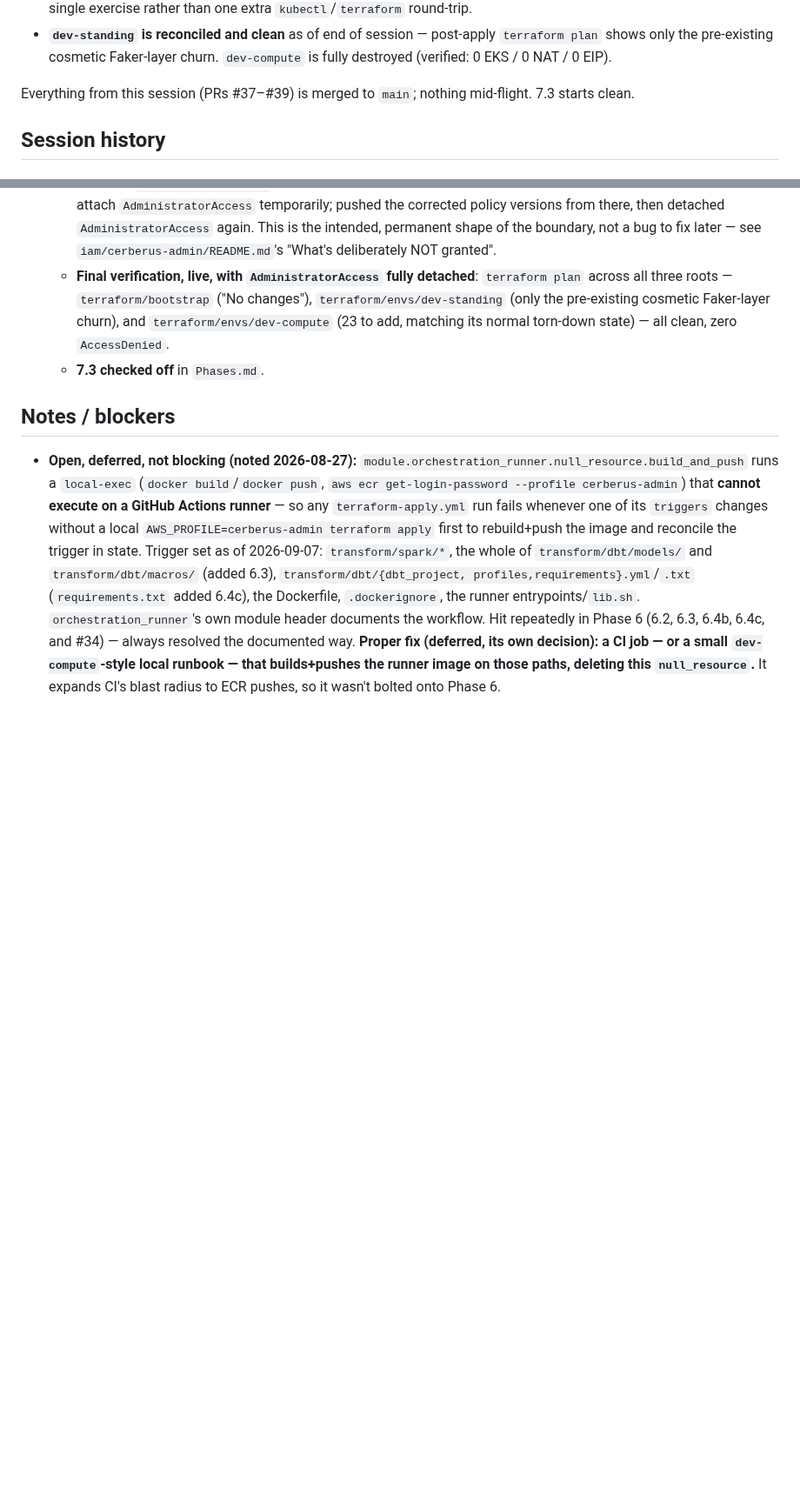
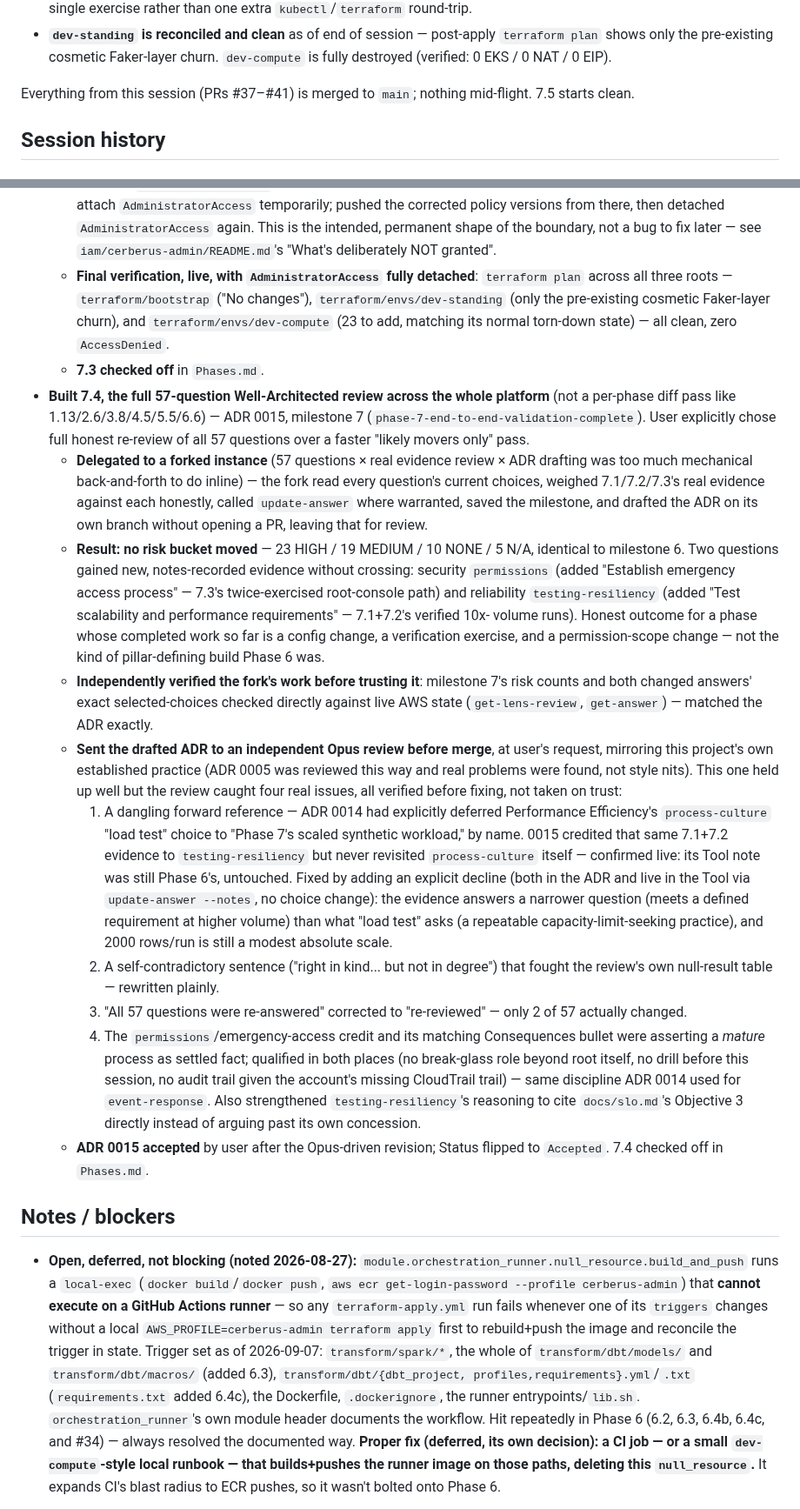
Before and after one commit to ChiragVenkateshaiah/cerberus-platform, a Markdown page: checkpoint.md, 2 parts joined by grey strips. Shown at 87% size. Drawn GitHub-style; blank space fills up the shorter version.

```diff
--- a/checkpoint.md
+++ b/checkpoint.md
@@ -133,8 +142,8 @@ see [Phases.md](Phases.md#phase-6--observability--data-quality-)):
   Faker-layer churn. `dev-compute` is fully destroyed (verified: 0 EKS /
   0 NAT / 0 EIP).
 
-Everything from this session (PRs #37–#39) is merged to `main`; nothing
-mid-flight. 7.3 starts clean.
+Everything from this session (PRs #37–#41) is merged to `main`; nothing
+mid-flight. 7.5 starts clean.
 
 ## Session history
 
@@ -2186,6 +2195,61 @@ both built and verified live in one `dev-compute` window._
     `terraform/envs/dev-compute` (23 to add, matching its normal torn-down
     state) — all clean, zero `AccessDenied`.
   - **7.3 checked off** in `Phases.md`.
+- **Built 7.4, the full 57-question Well-Architected review across the
+  whole platform** (not a per-phase diff pass like 1.13/2.6/3.8/4.5/5.5/6.6)
+  — ADR 0015, milestone 7 (`phase-7-end-to-end-validation-complete`).
+  User explicitly chose full honest re-review of all 57 questions over a
+  faster "likely movers only" pass.
+  - **Delegated to a forked instance** (57 questions × real evidence
+    review × ADR drafting was too much mechanical back-and-forth to do
+    inline) — the fork read every question's current choices, weighed
+    7.1/7.2/7.3's real evidence against each honestly, called
+    `update-answer` where warranted, saved the milestone, and drafted the
+    ADR on its own branch without opening a PR, leaving that for review.
+  - **Result: no risk bucket moved** — 23 HIGH / 19 MEDIUM / 10 NONE / 5
+    N/A, identical to milestone 6. Two questions gained new,
+    notes-recorded evidence without crossing: security `permissions`
+    (added "Establish emergency access process" — 7.3's twice-exercised
+    root-console path) and reliability `testing-resiliency` (added "Test
+    scalability and performance requirements" — 7.1+7.2's verified 10x-
+    volume runs). Honest outcome for a phase whose completed work so far
+    is a config change, a verification exercise, and a permission-scope
+    change — not the kind of pillar-defining build Phase 6 was.
+  - **Independently verified the fork's work before trusting it**: milestone
+    7's risk counts and both changed answers' exact selected-choices
+    checked directly against live AWS state (`get-lens-review`,
+    `get-answer`) — matched the ADR exactly.
+  - **Sent the drafted ADR to an independent Opus review before merge**,
+    at user's request, mirroring this project's own established practice
+    (ADR 0005 was reviewed this way and real problems were found, not
+    style nits). This one held up well but the review caught four real
+    issues, all verified before fixing, not taken on trust:
+    1. A dangling forward reference — ADR 0014 had explicitly deferred
+       Performance Efficiency's `process-culture` "load test" choice to
+       "Phase 7's scaled synthetic workload," by name. 0015 credited that
+       same 7.1+7.2 evidence to `testing-resiliency` but never revisited
+       `process-culture` itself — confirmed live: its Tool note was still
+       Phase 6's, untouched. Fixed by adding an explicit decline (both in
+       the ADR and live in the Tool via `update-answer --notes`, no
+       choice change): the evidence answers a narrower question (meets a
+       defined requirement at higher volume) than what "load test" asks
+       (a repeatable capacity-limit-seeking practice), and 2000 rows/run
+       is still a modest absolute scale.
+    2. A self-contradictory sentence ("right in kind... but not in
+       degree") that fought the review's own null-result table — rewritten
+       plainly.
+    3. "All 57 questions were re-answered" corrected to "re-reviewed" —
+       only 2 of 57 actually changed.
+    4. The `permissions`/emergency-access credit and its matching
+       Consequences bullet were asserting a *mature* process as settled
+       fact; qualified in both places (no break-glass role beyond root
+       itself, no drill before this session, no audit trail given the
+       account's missing CloudTrail trail) — same discipline ADR 0014
+       used for `event-response`. Also strengthened `testing-resiliency`'s
+       reasoning to cite `docs/slo.md`'s Objective 3 directly instead of
+       arguing past its own concession.
+  - **ADR 0015 accepted** by user after the Opus-driven revision; Status
+    flipped to `Accepted`. 7.4 checked off in `Phases.md`.
 
 ## Notes / blockers
 
```
Also changed, not shown: other parts of checkpoint.md (+23 -14 lines), Phases.md (+1 -1 lines), docs/adr/0015-phase-7-well-architected-review.md (+1 -1 lines).
